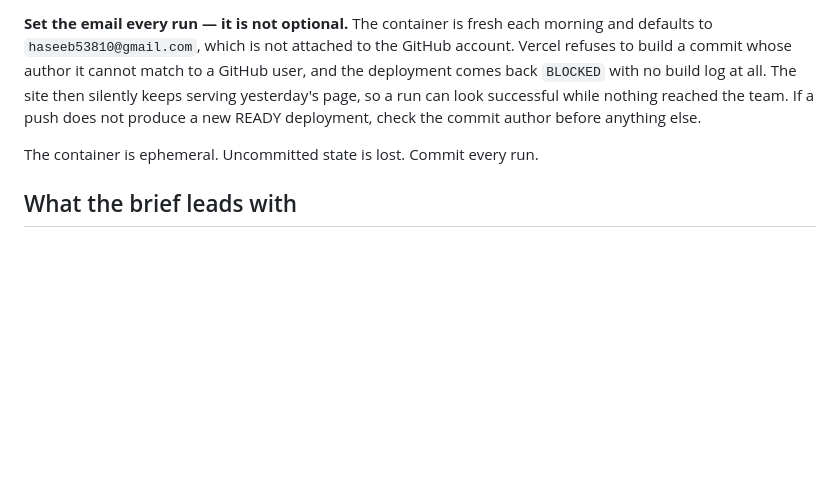
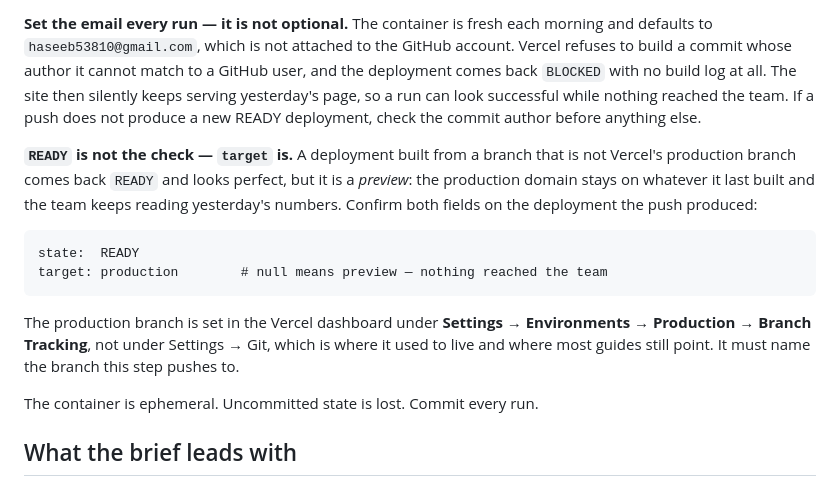
Before and after one commit to ezanbhutta/what-next, a Markdown page: CLAUDE.md, the part around the change. Drawn GitHub-style; blank space fills up the shorter version.

Commit message:
Make the daily run verify target, not just READY
Today's failure mode was not a failed deploy, it was a successful one that
went nowhere: pushes to main built READY as previews while the production
domain stayed on the branch Vercel was configured to track, so the run looked
correct end to end and the team kept reading the previous brief.

READY was already the documented check, which is what let it pass. Record the
pair that actually distinguishes deployed from not, and where the production
branch is configured now that Vercel has moved it out of the Git settings page.

Co-Authored-By: Claude Opus 5 <noreply@anthropic.com>
Claude-Session: https://claude.ai/code/session_01VAjArKDcZ1aCY74sZTiKeW

```diff
--- a/CLAUDE.md
+++ b/CLAUDE.md
@@ -145,6 +145,20 @@ The site then silently keeps serving yesterday's page, so a run can look
 successful while nothing reached the team. If a push does not produce a new
 READY deployment, check the commit author before anything else.
 
+**`READY` is not the check — `target` is.** A deployment built from a branch
+that is not Vercel's production branch comes back `READY` and looks perfect,
+but it is a *preview*: the production domain stays on whatever it last built
+and the team keeps reading yesterday's numbers. Confirm both fields on the
+deployment the push produced:
+
+    state:  READY
+    target: production        # null means preview — nothing reached the team
+
+The production branch is set in the Vercel dashboard under
+**Settings → Environments → Production → Branch Tracking**, not under
+Settings → Git, which is where it used to live and where most guides still
+point. It must name the branch this step pushes to.
+
 The container is ephemeral. Uncommitted state is lost. Commit every run.
 
 ## What the brief leads with
```
